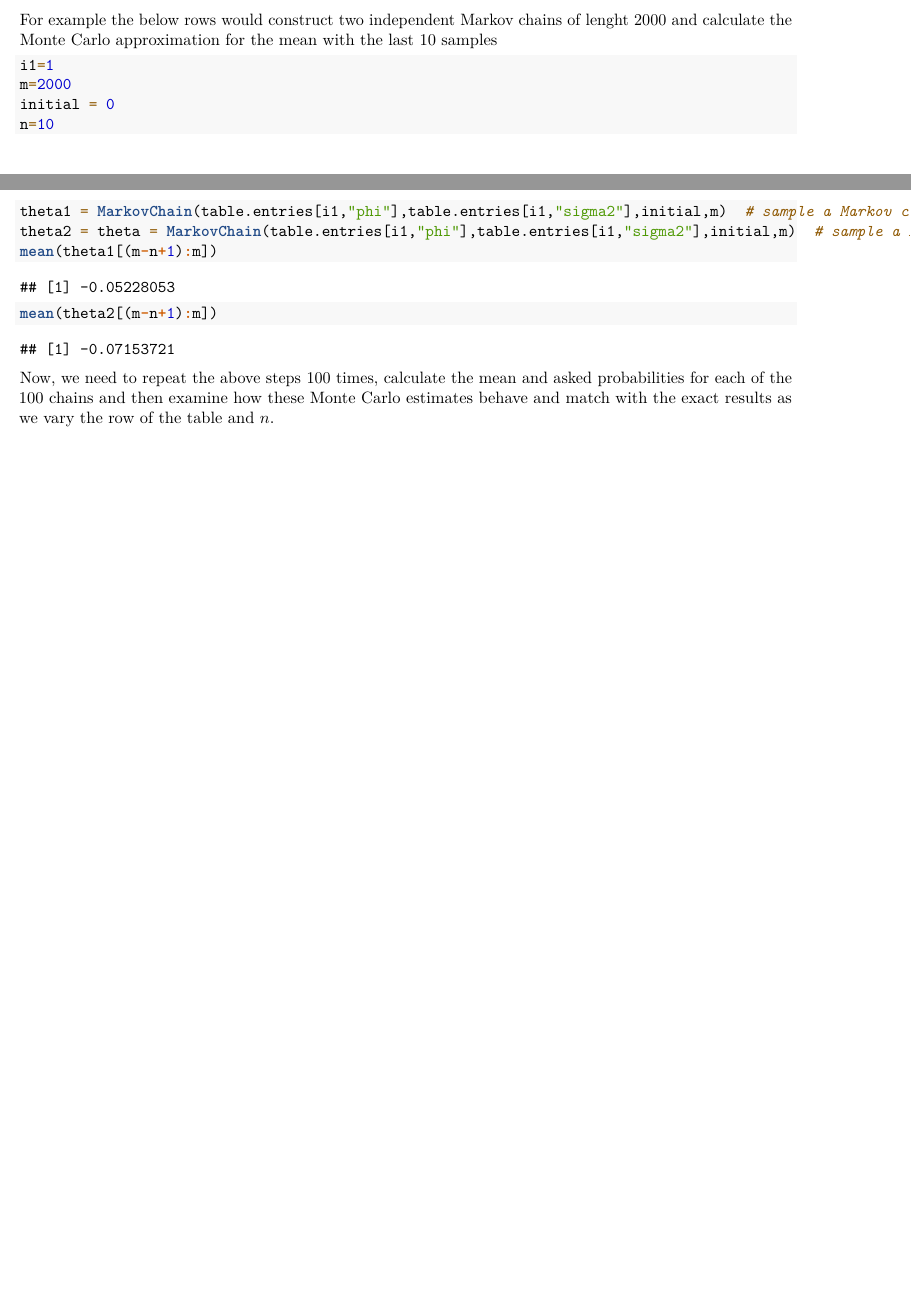
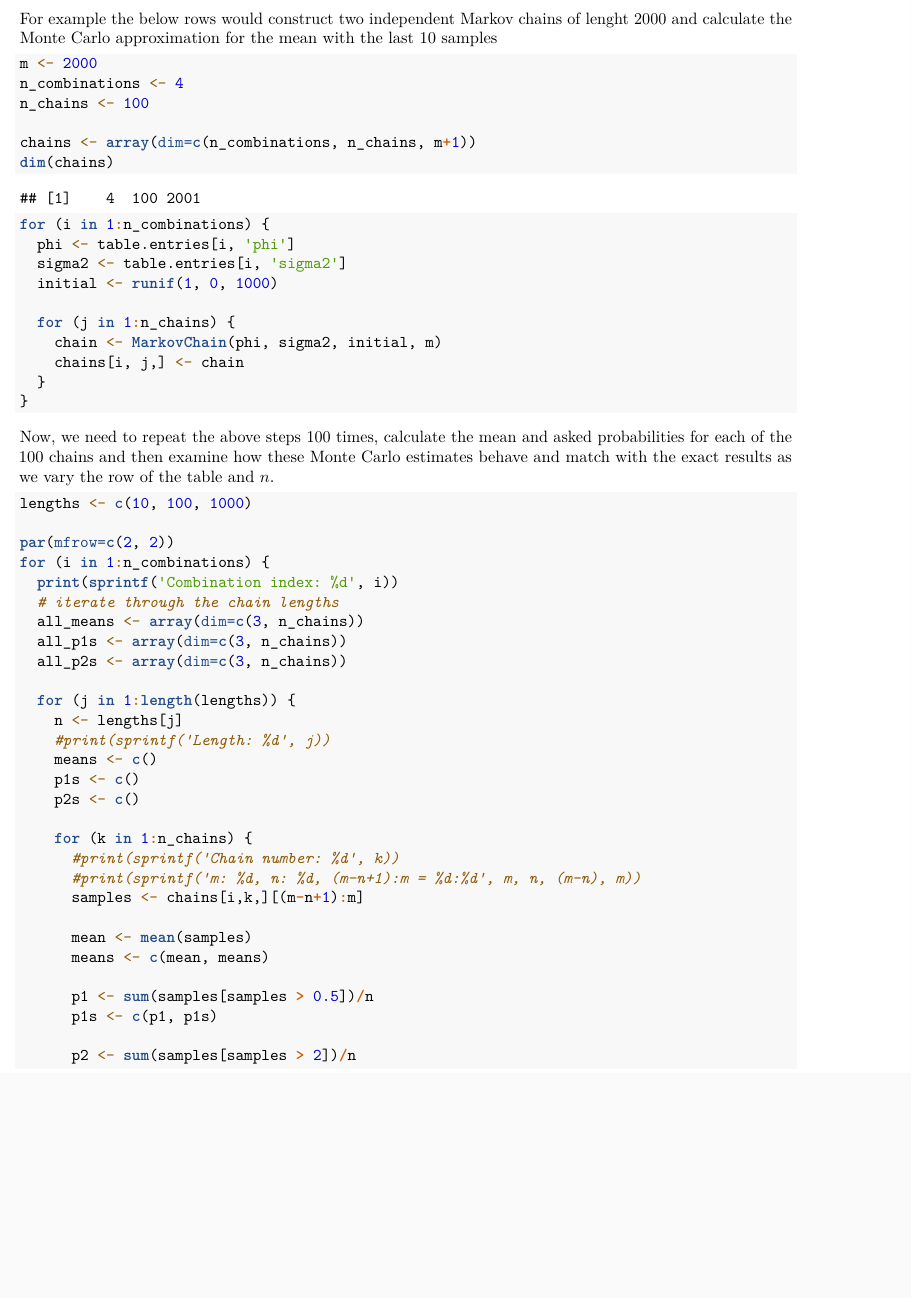
Before and after one commit to ikanher/sds, an R Markdown document (week6/ex61_monte_carlo_error.Rmd): two parts of pages 2 and 3 of 3 before the commit and part of page 2 of 3 after it, the two joined at a grey line, cut so that both start at the same text, the shorter picture padded with empty space. Rendered offline with R 4.5, knitr and Pandoc, then LaTeX, with nearby package versions; code that draws random numbers runs with fixed seeds of ours.

Commit message:
Continue ex61.

````diff
--- a/week6/ex61_monte_carlo_error.Rmd
+++ b/week6/ex61_monte_carlo_error.Rmd
@@ -65,14 +53,54 @@ With each of the chains we approximate $E[\theta^{(i)}]$, $\text{Pr}(\theta^{(i)
 For example the below rows would construct two independent Markov chains of lenght 2000 and calculate the Monte Carlo approximation for the mean with the last 10 samples
 
 ```{r}
-i1=1
-m=2000
-initial = 0
-n=10
-theta1 = MarkovChain(table.entries[i1,"phi"],table.entries[i1,"sigma2"],initial,m)  # sample a Markov chain
-theta2 = theta = MarkovChain(table.entries[i1,"phi"],table.entries[i1,"sigma2"],initial,m)  # sample a Markov chain
-mean(theta1[(m-n+1):m])
-mean(theta2[(m-n+1):m])
+m <- 2000
+n_combinations <- 4
+n_chains <- 100
+
+chains <- array(dim=c(n_combinations, n_chains, m+1))
+dim(chains)
+
+for (i in 1:n_combinations) {
+  phi <- table.entries[i, 'phi']
+  sigma2 <- table.entries[i, 'sigma2']
+  initial <- runif(1, 0, 1000)
+
+  for (j in 1:n_chains) {
+    chain <- MarkovChain(phi, sigma2, initial, m)
+    chains[i, j,] <- chain
+  }
+}
 ```
 
 Now, we need to repeat the above steps 100 times, calculate the mean and asked probabilities for each of the 100 chains and then examine how these Monte Carlo estimates behave and match with the exact results as we vary the row of the table and $n$.
+
+```{r}
+lengths <- c(10, 100, 1000)
+
+par(mfrow=c(2, 2))
+for (i in 1:n_combinations) {
+  print(sprintf('Combination index: %d', i))
+  # iterate through the chain lengths
+  all_means <- array(dim=c(3, n_chains))
+  all_p1s <- array(dim=c(3, n_chains))
+  all_p2s <- array(dim=c(3, n_chains))
+
+  for (j in 1:length(lengths)) {
+    n <- lengths[j]
+    #print(sprintf('Length: %d', j))
+    means <- c()
+    p1s <- c()
+    p2s <- c()
+
+    for (k in 1:n_chains) {
+      #print(sprintf('Chain number: %d', k))
+      #print(sprintf('m: %d, n: %d, (m-n+1):m = %d:%d', m, n, (m-n), m))
+      samples <- chains[i,k,][(m-n+1):m]
+
+      mean <- mean(samples)
+      means <- c(mean, means)
+
+      p1 <- sum(samples[samples > 0.5])/n
+      p1s <- c(p1, p1s)
+
+      p2 <- sum(samples[samples > 2])/n
````
Also changed, not shown: week6/ex61_monte_carlo_error.Rmd (24 more changed lines).
